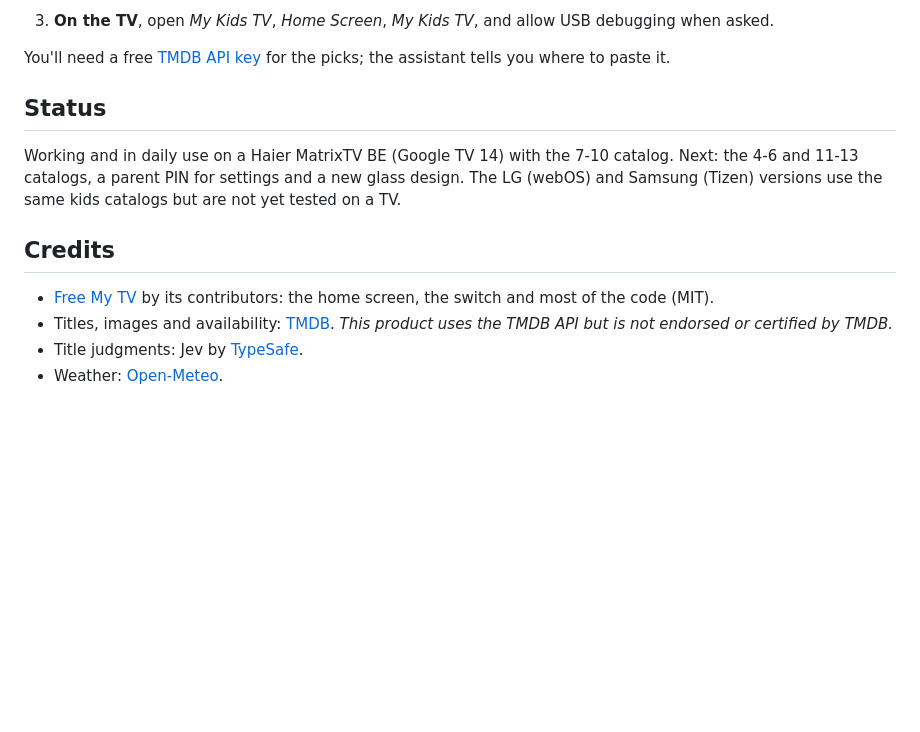
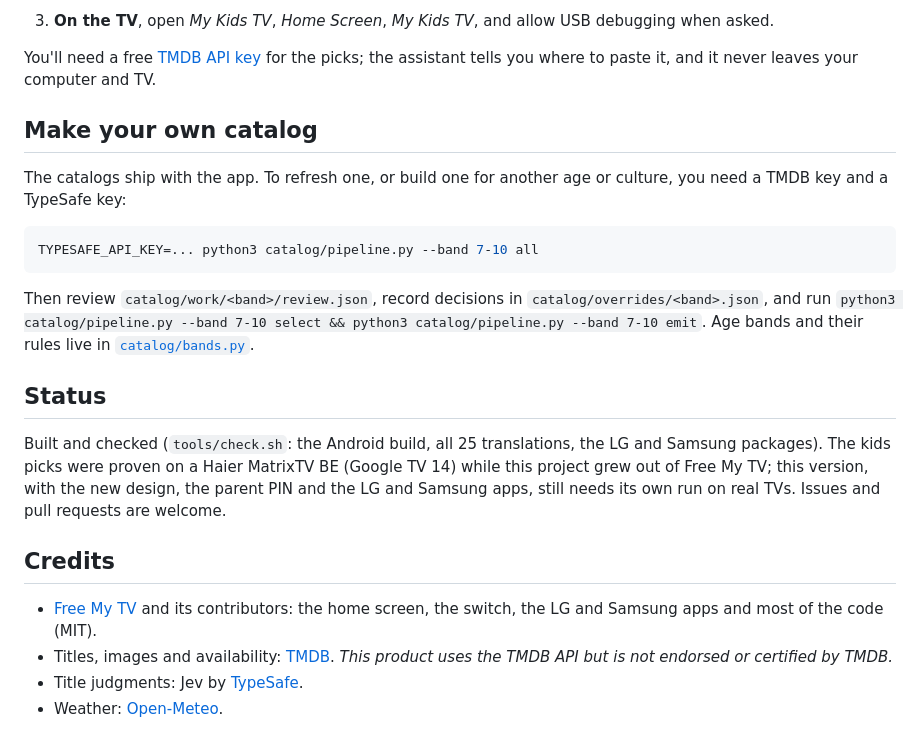
Before and after one commit to suboss87/my-kids-tv, a Markdown page: README.md, the part around one of its changes. Rendered like a GitHub page; blank space fills up the shorter version.

````diff
--- a/README.md
+++ b/README.md
@@ -51,18 +69,32 @@ About twenty minutes. You need a Google TV or Android TV (Android 8 or newer) an
 3. **On the TV**, open *My Kids TV*, *Home Screen*, *My Kids TV*, and allow USB debugging when asked.
 
 You'll need a free [TMDB API key](https://www.themoviedb.org/settings/api) for the picks; the assistant tells you
-where to paste it.
+where to paste it, and it never leaves your computer and TV.
+
+## Make your own catalog
+
+The catalogs ship with the app. To refresh one, or build one for another age or culture, you need a TMDB key and a
+TypeSafe key:
+
+```bash
+TYPESAFE_API_KEY=... python3 catalog/pipeline.py --band 7-10 all
+```
+
+Then review `catalog/work/<band>/review.json`, record decisions in `catalog/overrides/<band>.json`, and run
+`python3 catalog/pipeline.py --band 7-10 select && python3 catalog/pipeline.py --band 7-10 emit`. Age bands and their
+rules live in [`catalog/bands.py`](catalog/bands.py).
 
 ## Status
 
-Working and in daily use on a Haier MatrixTV BE (Google TV 14) with the 7-10 catalog. Next: the 4-6 and 11-13
-catalogs, a parent PIN for settings and a new glass design. The LG (webOS) and Samsung (Tizen) versions use the same
-kids catalogs but are not yet tested on a TV.
+Built and checked (`tools/check.sh`: the Android build, all 25 translations, the LG and Samsung packages). The kids
+picks were proven on a Haier MatrixTV BE (Google TV 14) while this project grew out of Free My TV; this version, with the
+new design, the parent PIN and the LG and Samsung apps, still needs its own run on real TVs. Issues and pull requests
+are welcome.
 
 ## Credits
 
-- [Free My TV](https://github.com/simbasjungles/free-my-tv) by its contributors: the home screen, the switch and most
-  of the code (MIT).
+- [Free My TV](https://github.com/simbasjungles/free-my-tv) and its contributors: the home screen, the switch, the
+  LG and Samsung apps and most of the code (MIT).
 - Titles, images and availability: [TMDB](https://www.themoviedb.org). *This product uses the TMDB API but is not
   endorsed or certified by TMDB.*
 - Title judgments: Jev by [TypeSafe](https://typesafe.ai).
````
Also changed, not shown: other parts of README.md (+48 -30 lines), CLAUDE.md (+3 -1 lines).
